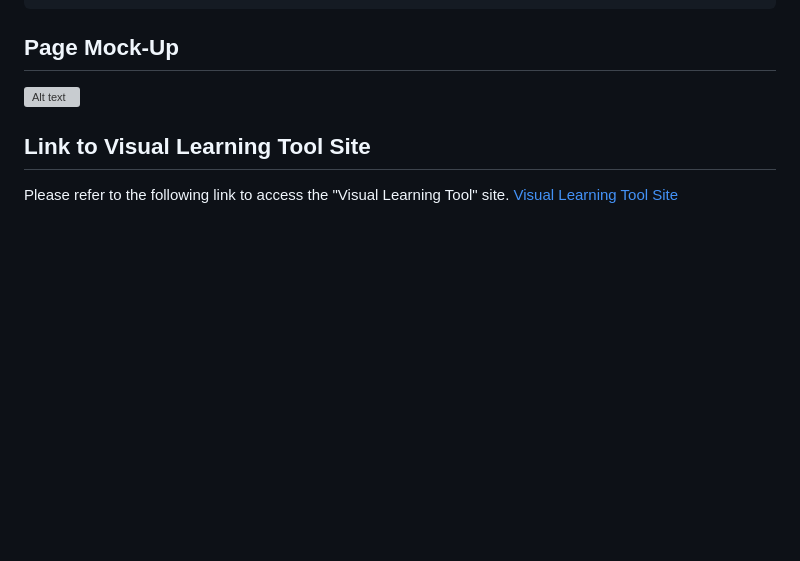
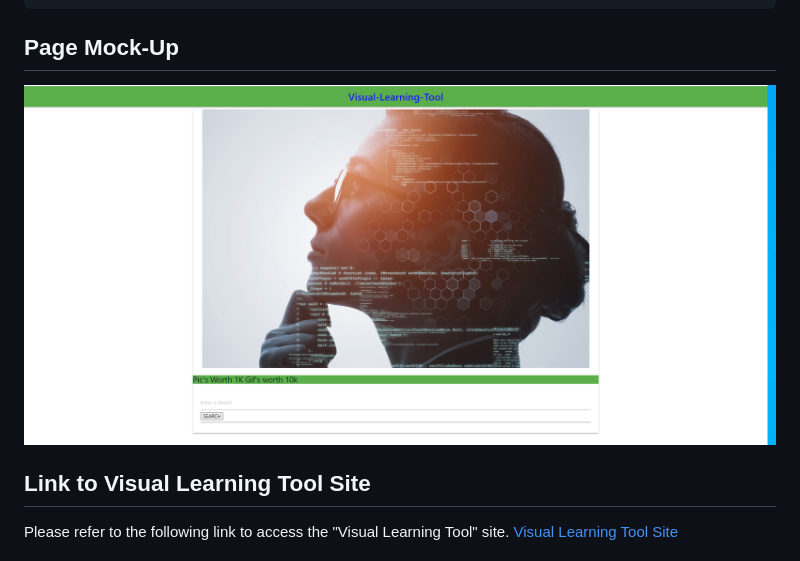
Before and after one commit to uobie80/visual-learning-tool, a Markdown page: README.md, the part around the change. GitHub-like rendering; pictures changed too: assets/images/vlt-mock-up-page.png (added); blank space fills up the shorter version; grey boxes are pictures that could not be loaded.

Commit message:
Updated mock up page link in README.md file.

```diff
--- a/README.md
+++ b/README.md
@@ -20,7 +20,7 @@ THEN I want to see a visual representation to assist in memorization
 
 ## Page Mock-Up
 
-![Alt text](assets/images/landing-page-mock-up-01.png?raw=true "Visual Learning Tool Site")
+![Alt text](assets/images/vlt-mock-up-page.png?raw=true "Visual Learning Tool Site")
 
 
 ## Link to Visual Learning Tool Site
```
